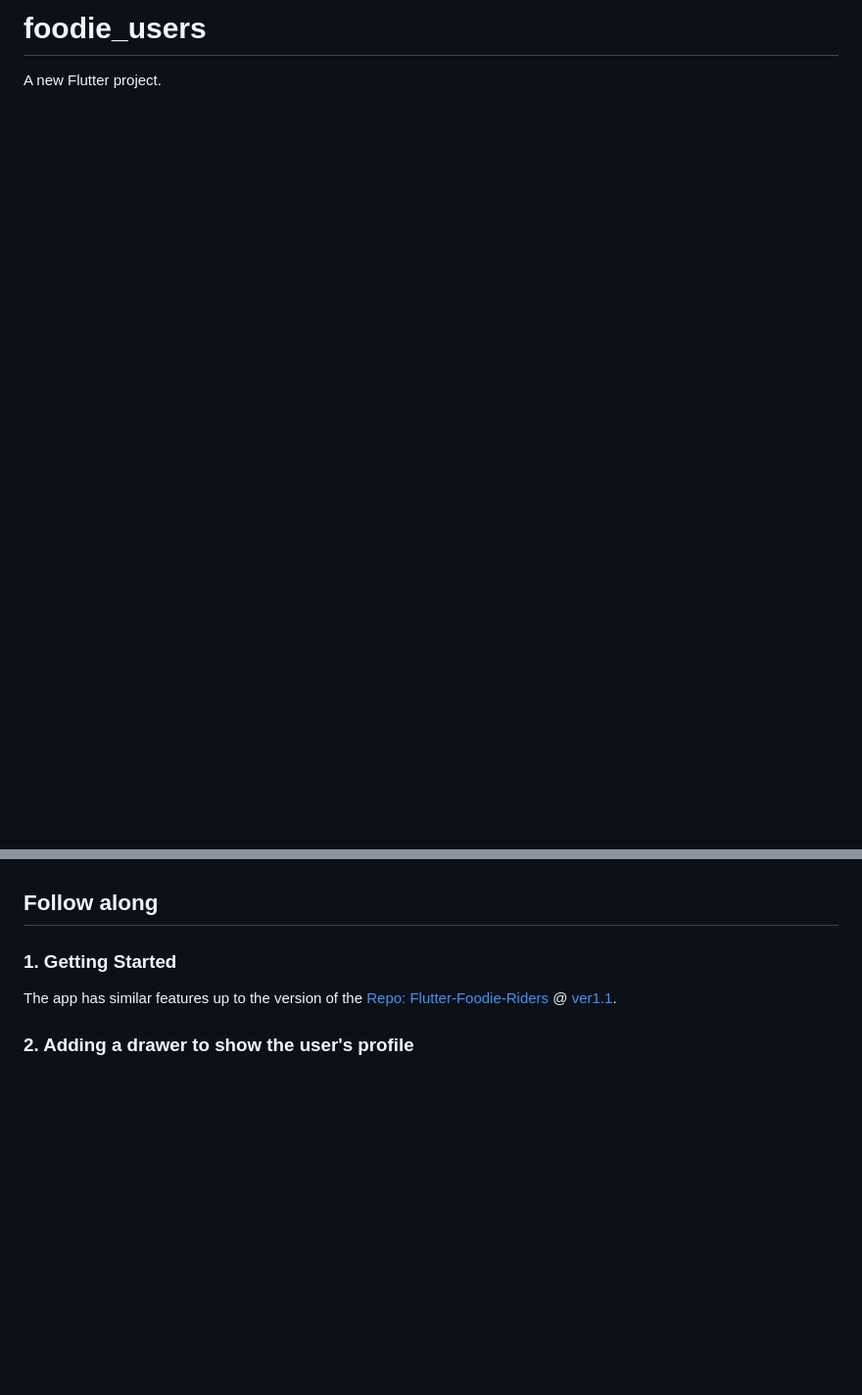
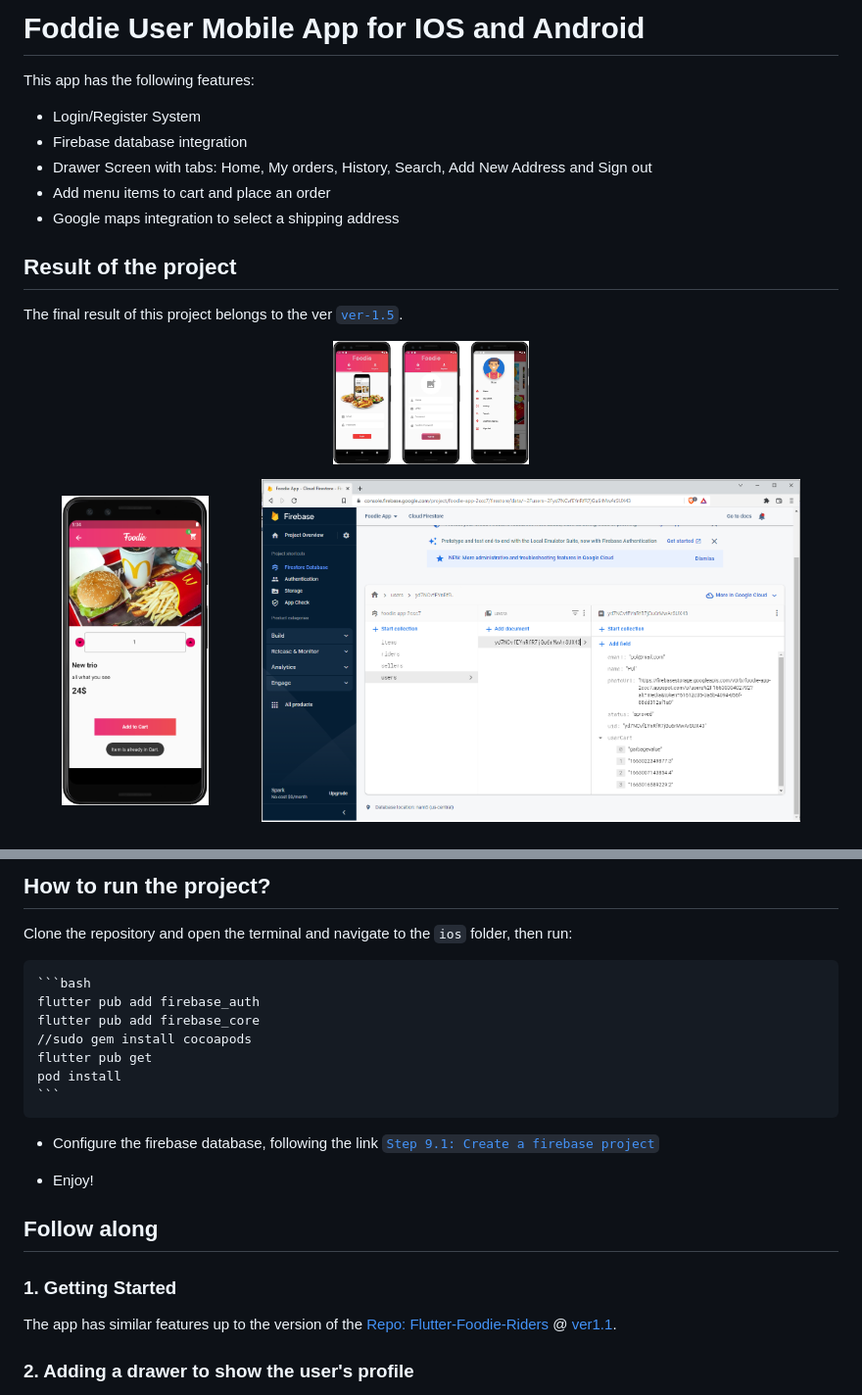
Before and after one commit to jatolentino/Flutter-Foodie-User, a Markdown page: README.md, 2 parts joined by grey strips. Shown: that part at 98% size. Drawn GitHub-style; pictures changed too: sources/final_user_1.jpeg (added); blank space fills up the shorter version.

````diff
--- a/README.md
+++ b/README.md
@@ -1,3 +1,21 @@
-# foodie_users
-
-A new Flutter project.
+# Foddie User Mobile App for IOS and Android
+
+This app has the following features:
+- Login/Register System
+- Firebase database integration
+- Drawer Screen with tabs: Home, My orders, History, Search, Add New Address and Sign out
+- Add menu items to cart and place an order
+- Google maps integration to select a shipping address
+
+## Result of the project
+The final result of this project belongs to the ver [`ver-1.5`](https://github.com/jatolentino/Flutter-Foodie/tree/v1.5).
+
+<!-- login drawer -->
+<p align="center">
+    <img src="https://github.com/jatolentino/Flutter-Foodie-User/blob/v1.1/sources/final_user_1.jpeg" width="200">
+<br/>
+<p align="center">
+    <img src="https://github.com/jatolentino/Flutter-Foodie-User/blob/v1.2/sources/step4-test-1.png" width="150">  &nbsp; &nbsp; &nbsp; &nbsp; &nbsp; &nbsp;
+    <img src="https://github.com/jatolentino/Flutter-Foodie-User/blob/v1.2/sources/step4-test-2.png" width="550">
+    </p>
+
@@ -4,3 +37,19 @@ A new Flutter project.
+## How to run the project?
+
+Clone the repository and open the terminal and navigate to the `ios` folder, then run:
+
+    ```bash
+    flutter pub add firebase_auth
+    flutter pub add firebase_core
+    //sudo gem install cocoapods
+    flutter pub get
+    pod install
+    ```
+
+- Configure the firebase database, following the link [`Step 9.1: Create a firebase project`](https://github.com/jatolentino/Flutter-Foodie#configure_firebase)
+
+- Enjoy!
+
 
 ## Follow along
 
````
Also changed, not shown: other parts of README.md (+27 -0 lines), sources/step12-test-1.jpeg (added), sources/step12-test-2.jpeg (added), 3 other files.
